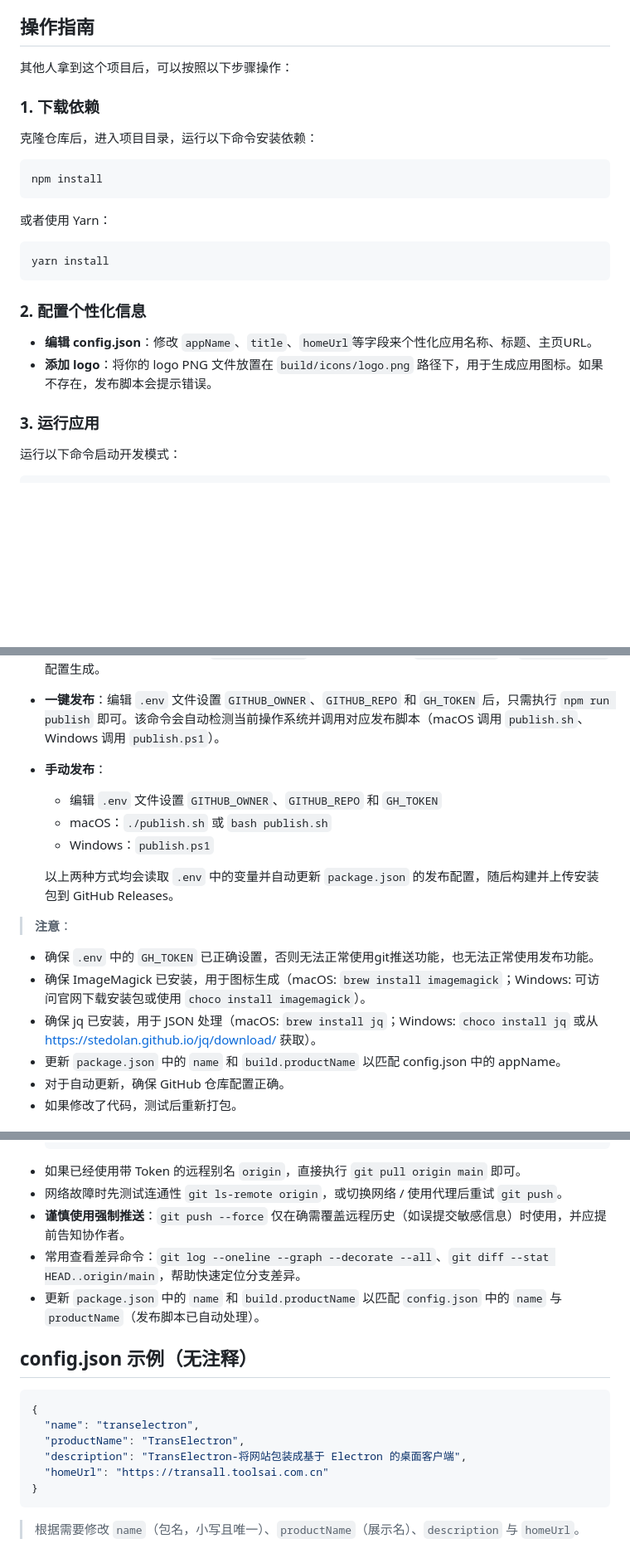
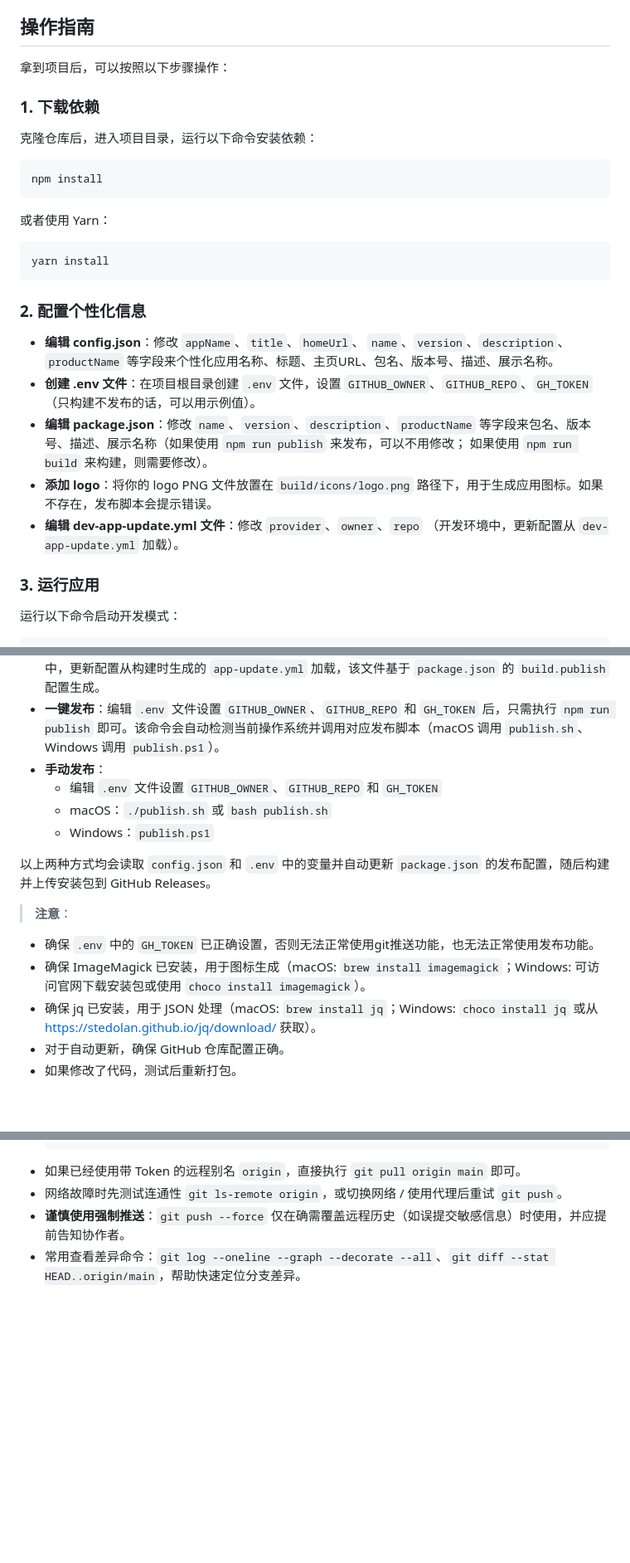
Before and after one commit to buaicode/TransElectron, a Markdown page: README.md, 3 parts joined by grey strips. Shown: that part at 83% size. Rendered like a GitHub page; blank space fills up the shorter version.

Commit message:
docs(readme): 整理打包发布部分格式

````diff
--- a/README.md
+++ b/README.md
@@ -35,7 +35,7 @@ TransElectron - A tool that wraps a website into an Electron-based desktop clien
 
 ## 操作指南
 
-其他人拿到这个项目后，可以按照以下步骤操作：
+拿到项目后，可以按照以下步骤操作：
 
 ### 1. 下载依赖
 
@@ -53,8 +53,11 @@ yarn install
 
 ### 2. 配置个性化信息
 
-- **编辑 config.json**：修改 `appName`、`title`、`homeUrl`等字段来个性化应用名称、标题、主页URL。
+- **编辑 config.json**：修改 `appName`、`title`、`homeUrl`、 `name`、`version`、`description`、`productName` 等字段来个性化应用名称、标题、主页URL、包名、版本号、描述、展示名称。
+- **创建 .env 文件**：在项目根目录创建 `.env` 文件，设置 `GITHUB_OWNER`、`GITHUB_REPO`、`GH_TOKEN` （只构建不发布的话，可以用示例值）。
+- **编辑 package.json**：修改 `name`、`version`、`description`、`productName` 等字段来包名、版本号、描述、展示名称（如果使用 `npm run publish` 来发布，可以不用修改； 如果使用 `npm run build` 来构建，则需要修改）。
 - **添加 logo**：将你的 logo PNG 文件放置在 `build/icons/logo.png` 路径下，用于生成应用图标。如果不存在，发布脚本会提示错误。
+- **编辑 dev-app-update.yml 文件**：修改 `provider`、`owner`、`repo` （开发环境中，更新配置从 `dev-app-update.yml` 加载）。
 
 ### 3. 运行应用
 
@@ -77,17 +80,16 @@ yarn start
 - **打包**：根据平台运行 `npm run build:mac` (macOS) 或 `npm run build:win` (Windows)。生产环境中，更新配置从构建时生成的 `app-update.yml` 加载，该文件基于 `package.json` 的 `build.publish` 配置生成。
 - **一键发布**：编辑 `.env` 文件设置 `GITHUB_OWNER`、`GITHUB_REPO` 和 `GH_TOKEN` 后，只需执行 `npm run publish` 即可。该命令会自动检测当前操作系统并调用对应发布脚本（macOS 调用 `publish.sh`、Windows 调用 `publish.ps1`）。
 - **手动发布**：
-  - 编辑 `.env` 文件设置 `GITHUB_OWNER`、`GITHUB_REPO` 和 `GH_TOKEN`
-  - macOS：`./publish.sh` 或 `bash publish.sh`
-  - Windows：`publish.ps1`
+    - 编辑 `.env` 文件设置 `GITHUB_OWNER`、`GITHUB_REPO` 和 `GH_TOKEN`
+    - macOS：`./publish.sh` 或 `bash publish.sh`
+    - Windows：`publish.ps1`
 
-  以上两种方式均会读取 `.env` 中的变量并自动更新 `package.json` 的发布配置，随后构建并上传安装包到 GitHub Releases。
+以上两种方式均会读取 `config.json` 和 `.env` 中的变量并自动更新 `package.json` 的发布配置，随后构建并上传安装包到 GitHub Releases。
 
 > **注意**：
 - 确保 `.env` 中的 `GH_TOKEN` 已正确设置，否则无法正常使用git推送功能，也无法正常使用发布功能。
 - 确保 ImageMagick 已安装，用于图标生成（macOS: `brew install imagemagick`；Windows: 可访问官网下载安装包或使用 `choco install imagemagick`）。
 - 确保 jq 已安装，用于 JSON 处理（macOS: `brew install jq`；Windows: `choco install jq` 或从 <https://stedolan.github.io/jq/download/> 获取）。
-- 更新 `package.json` 中的 `name` 和 `build.productName` 以匹配 config.json 中的 appName。
 - 对于自动更新，确保 GitHub 仓库配置正确。
 - 如果修改了代码，测试后重新打包。
 
@@ -132,16 +134,3 @@ yarn start
 - 网络故障时先测试连通性 `git ls-remote origin`，或切换网络 / 使用代理后重试 `git push`。
 - **谨慎使用强制推送**：`git push --force` 仅在确需覆盖远程历史（如误提交敏感信息）时使用，并应提前告知协作者。
 - 常用查看差异命令：`git log --oneline --graph --decorate --all`、`git diff --stat HEAD..origin/main`，帮助快速定位分支差异。
-- 更新 `package.json` 中的 `name` 和 `build.productName` 以匹配 `config.json` 中的 `name` 与 `productName`（发布脚本已自动处理）。
-
-## config.json 示例（无注释）
-```json
-{
-  "name": "transelectron",
-  "productName": "TransElectron",
-  "description": "TransElectron-将网站包装成基于 Electron 的桌面客户端",
-  "homeUrl": "https://transall.toolsai.com.cn"
-}
-```
-
-> 根据需要修改 `name`（包名，小写且唯一）、`productName`（展示名）、`description` 与 `homeUrl`。
````
Also changed, not shown: other parts of README.md (+1 -1 lines).
